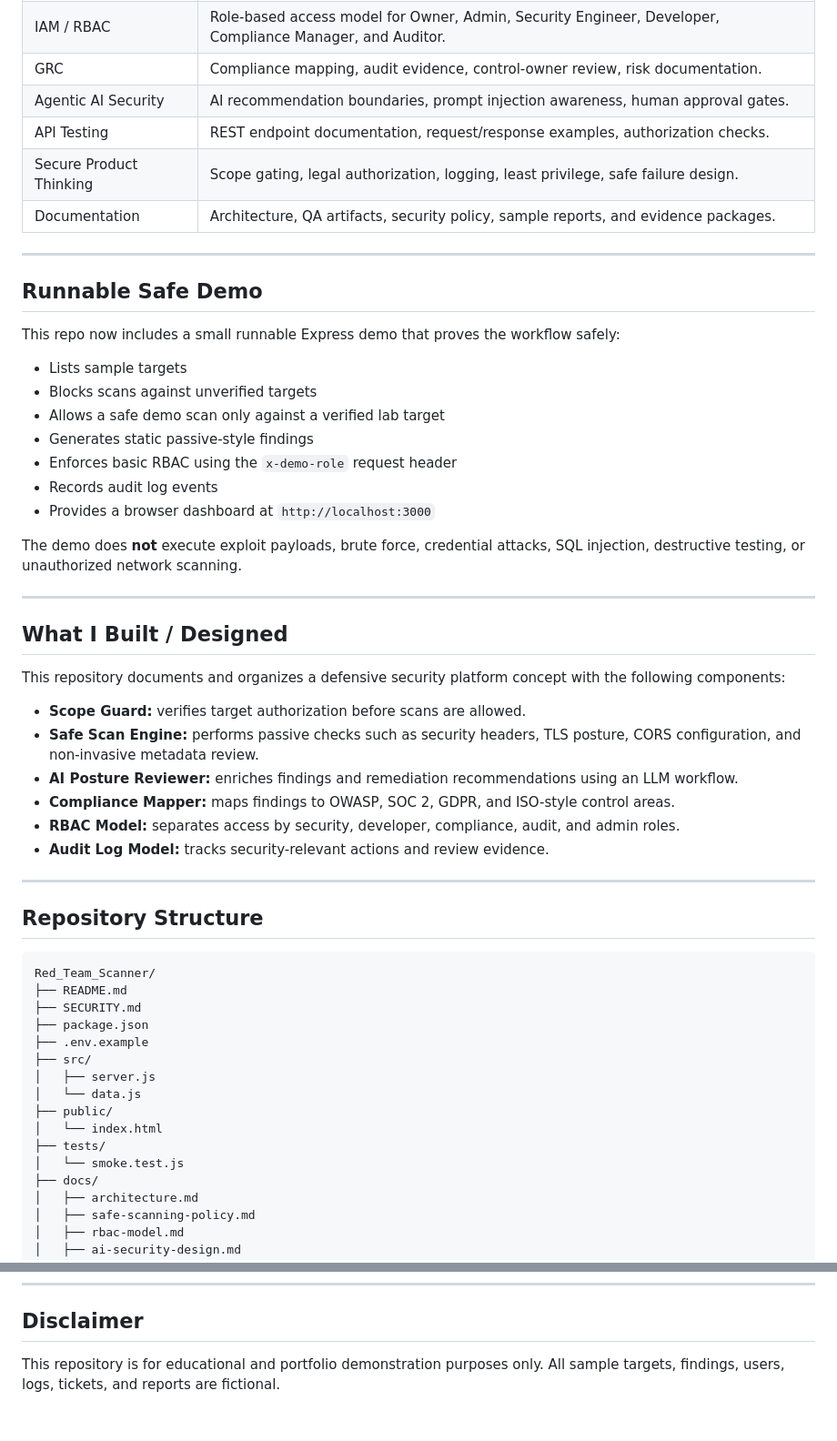
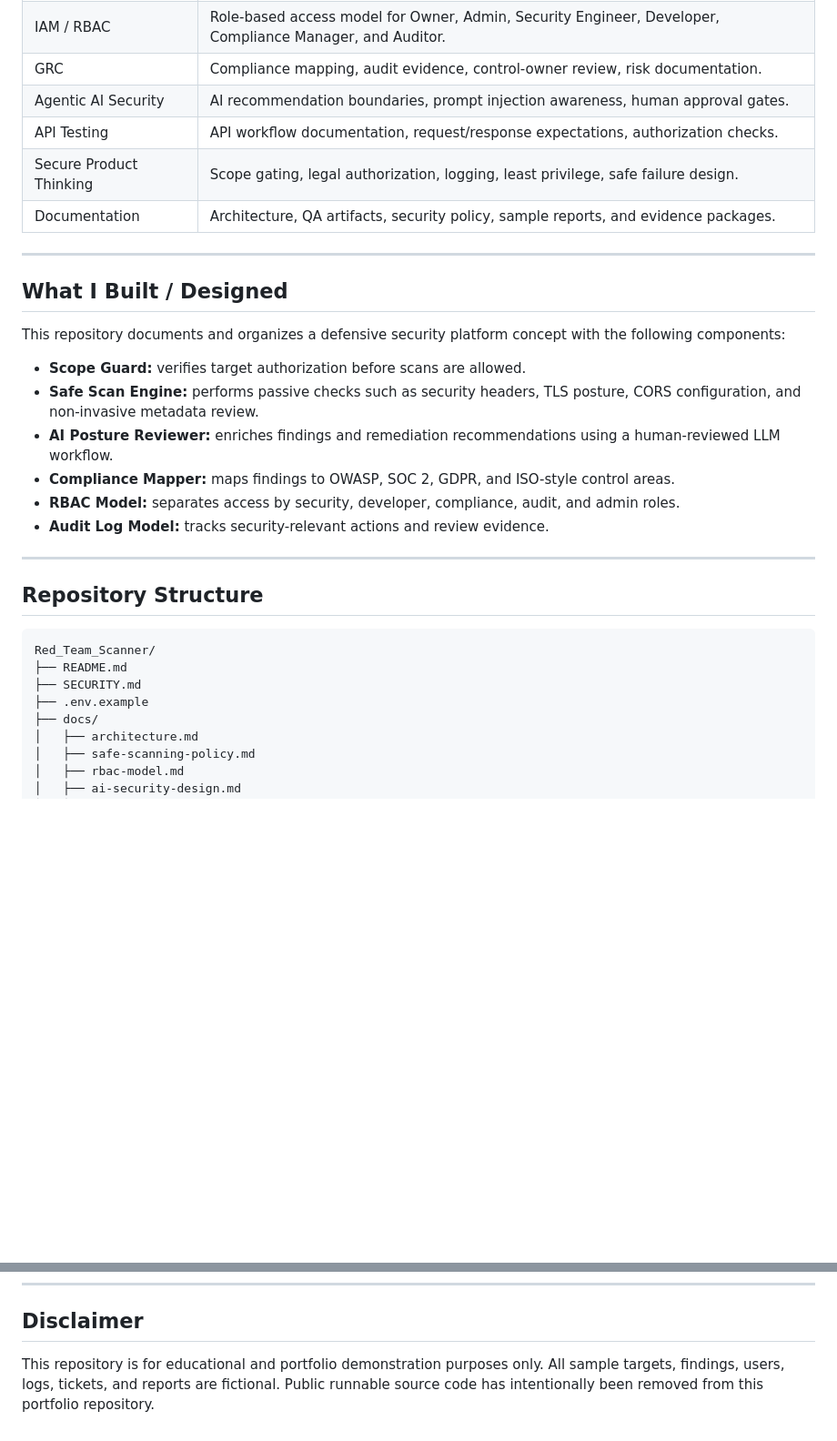
Before and after one commit to mzhunny/Red_Team_Scanner, a Markdown page: README.md, 2 parts joined by grey strips. Shown at 91% size. Rendered like a GitHub page; blank space fills up the shorter version.

```diff
--- a/README.md
+++ b/README.md
@@ -49,25 +64,9 @@ RedTeam Sentinel is designed around a safer model:
 | IAM / RBAC | Role-based access model for Owner, Admin, Security Engineer, Developer, Compliance Manager, and Auditor. |
 | GRC | Compliance mapping, audit evidence, control-owner review, risk documentation. |
 | Agentic AI Security | AI recommendation boundaries, prompt injection awareness, human approval gates. |
-| API Testing | REST endpoint documentation, request/response examples, authorization checks. |
+| API Testing | API workflow documentation, request/response expectations, authorization checks. |
 | Secure Product Thinking | Scope gating, legal authorization, logging, least privilege, safe failure design. |
 | Documentation | Architecture, QA artifacts, security policy, sample reports, and evidence packages. |
-
----
-
-## Runnable Safe Demo
-
-This repo now includes a small runnable Express demo that proves the workflow safely:
-
-- Lists sample targets
-- Blocks scans against unverified targets
-- Allows a safe demo scan only against a verified lab target
-- Generates static passive-style findings
-- Enforces basic RBAC using the `x-demo-role` request header
-- Records audit log events
-- Provides a browser dashboard at `http://localhost:3000`
-
-The demo does **not** execute exploit payloads, brute force, credential attacks, SQL injection, destructive testing, or unauthorized network scanning.
 
 ---
 
@@ -77,7 +76,7 @@ This repository documents and organizes a defensive security platform concept wi
 
 - **Scope Guard:** verifies target authorization before scans are allowed.
 - **Safe Scan Engine:** performs passive checks such as security headers, TLS posture, CORS configuration, and non-invasive metadata review.
-- **AI Posture Reviewer:** enriches findings and remediation recommendations using an LLM workflow.
+- **AI Posture Reviewer:** enriches findings and remediation recommendations using a human-reviewed LLM workflow.
 - **Compliance Mapper:** maps findings to OWASP, SOC 2, GDPR, and ISO-style control areas.
 - **RBAC Model:** separates access by security, developer, compliance, audit, and admin roles.
 - **Audit Log Model:** tracks security-relevant actions and review evidence.
@@ -90,15 +89,7 @@ This repository documents and organizes a defensive security platform concept wi
 Red_Team_Scanner/
 ├── README.md
 ├── SECURITY.md
-├── package.json
 ├── .env.example
-├── src/
-│   ├── server.js
-│   └── data.js
-├── public/
-│   └── index.html
-├── tests/
-│   └── smoke.test.js
 ├── docs/
 │   ├── architecture.md
 │   ├── safe-scanning-policy.md
@@ -254,4 +178,4 @@ RedTeam Sentinel demonstrates my ability to think like a Security QA Analyst, IA
 
 ## Disclaimer
 
-This repository is for educational and portfolio demonstration purposes only. All sample targets, findings, users, logs, tickets, and reports are fictional.
+This repository is for educational and portfolio demonstration purposes only. All sample targets, findings, users, logs, tickets, and reports are fictional. Public runnable source code has intentionally been removed from this portfolio repository.
```
Also changed, not shown: other parts of README.md (+16 -68 lines).
